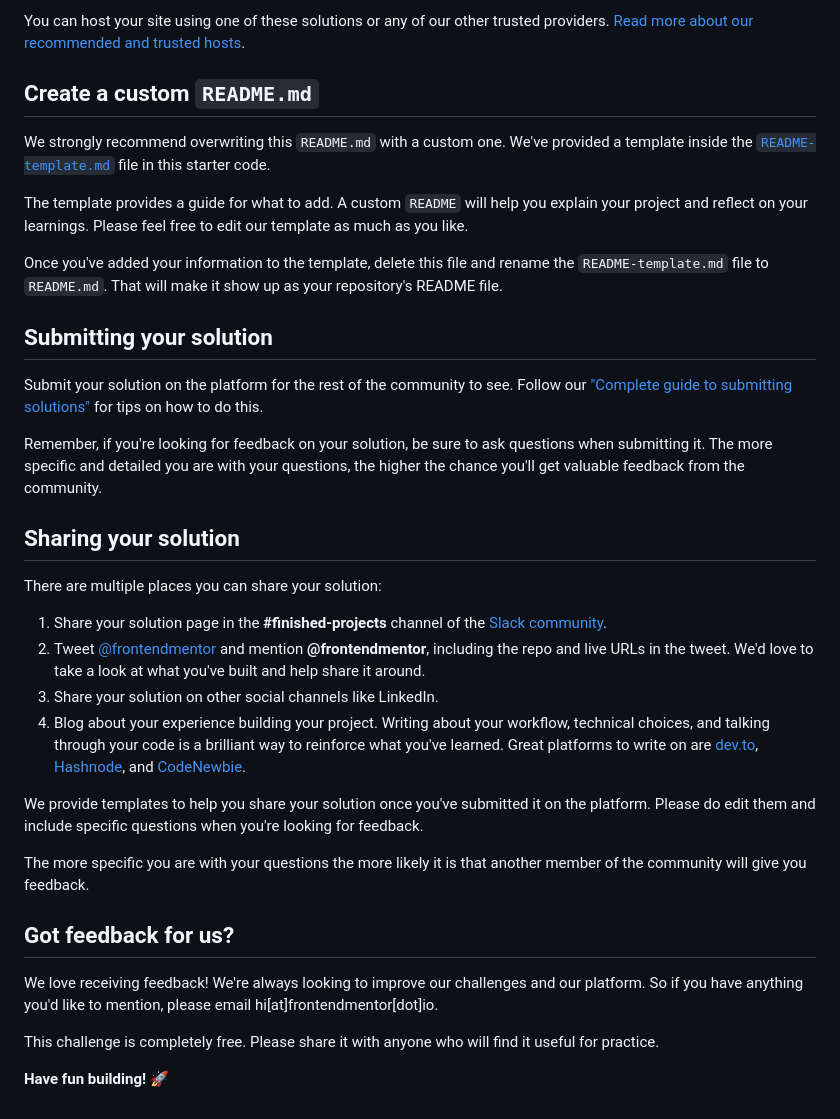
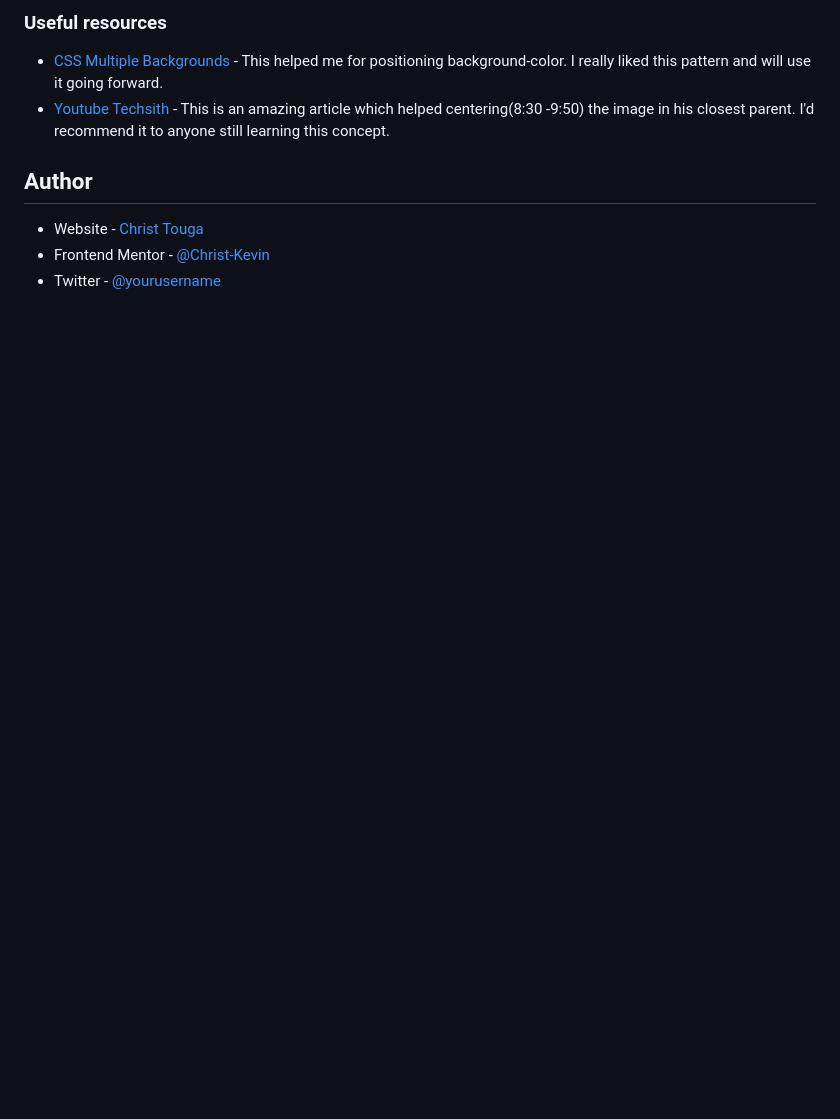
Before and after one commit to Christ-Kevin/profile-card-component-main, a Markdown page: README.md, the part around the change printed below. Rendered like a GitHub page; blank space fills up the shorter version.

```diff
--- a/README.md
+++ b/README.md
@@ -51,37 +64,11 @@ As mentioned above, there are many ways to host your project for free. Our recom
 
-You can host your site using one of these solutions or any of our other trusted providers. [Read more about our recommended and trusted hosts](https://medium.com/frontend-mentor/frontend-mentor-trusted-hosting-providers-bf000dfebe).
+### Useful resources
 
-## Create a custom `README.md`
+- [CSS Multiple Backgrounds](https://www.w3schools.com/css/css3_backgrounds.asp#:~:text=CSS%20allows%20you%20to%20add,is%20closest%20to%20the%20viewer.) - This helped me for positioning background-color. I really liked this pattern and will use it going forward.
+- [Youtube Techsith](https://www.youtube.com/watch?v=oxoFVqetl1E&t=80s) - This is an amazing article which helped centering(8:30 -9:50) the image in his closest parent. I'd recommend it to anyone still learning this concept.
 
-We strongly recommend overwriting this `README.md` with a custom one. We've provided a template inside the [`README-template.md`](./README-template.md) file in this starter code.
+## Author
 
-The template provides a guide for what to add. A custom `README` will help you explain your project and reflect on your learnings. Please feel free to edit our template as much as you like.
-
-Once you've added your information to the template, delete this file and rename the `README-template.md` file to `README.md`. That will make it show up as your repository's README file.
-
-## Submitting your solution
-
-Submit your solution on the platform for the rest of the community to see. Follow our ["Complete guide to submitting solutions"](https://medium.com/frontend-mentor/a-complete-guide-to-submitting-solutions-on-frontend-mentor-ac6384162248) for tips on how to do this.
-
-Remember, if you're looking for feedback on your solution, be sure to ask questions when submitting it. The more specific and detailed you are with your questions, the higher the chance you'll get valuable feedback from the community.
-
-## Sharing your solution
-
-There are multiple places you can share your solution:
-
-1. Share your solution page in the **#finished-projects** channel of the [Slack community](https://www.frontendmentor.io/slack).
-2. Tweet [@frontendmentor](https://twitter.com/frontendmentor) and mention **@frontendmentor**, including the repo and live URLs in the tweet. We'd love to take a look at what you've built and help share it around.
-3. Share your solution on other social channels like LinkedIn.
-4. Blog about your experience building your project. Writing about your workflow, technical choices, and talking through your code is a brilliant way to reinforce what you've learned. Great platforms to write on are [dev.to](https://dev.to/), [Hashnode](https://hashnode.com/), and [CodeNewbie](https://community.codenewbie.org/).
-
-We provide templates to help you share your solution once you've submitted it on the platform. Please do edit them and include specific questions when you're looking for feedback.
-
-The more specific you are with your questions the more likely it is that another member of the community will give you feedback.
-
-## Got feedback for us?
-
-We love receiving feedback! We're always looking to improve our challenges and our platform. So if you have anything you'd like to mention, please email hi[at]frontendmentor[dot]io.
-
-This challenge is completely free. Please share it with anyone who will find it useful for practice.
-
-**Have fun building!** 🚀
+- Website - [Christ Touga](https://www.linkedin.com/public-profile/settings?trk=d_flagship3_profile_self_view_public_profile&lipi=urn%3Ali%3Apage%3Ad_flagship3_profile_self_edit_contact_info%3B%2B%2Bg3NpemTRa1JHy4vZoEZw%3D%3D)
+- Frontend Mentor - [@Christ-Kevin](https://www.frontendmentor.io/profile/Christ-Kevin)
+- Twitter - [@yourusername](https://www.twitter.com/yourusername)
```
Also changed, not shown: other parts of README.md (+42 -29 lines), README-template.md (+0 -8 lines), screenshot.jpg (added), 2 other files.
